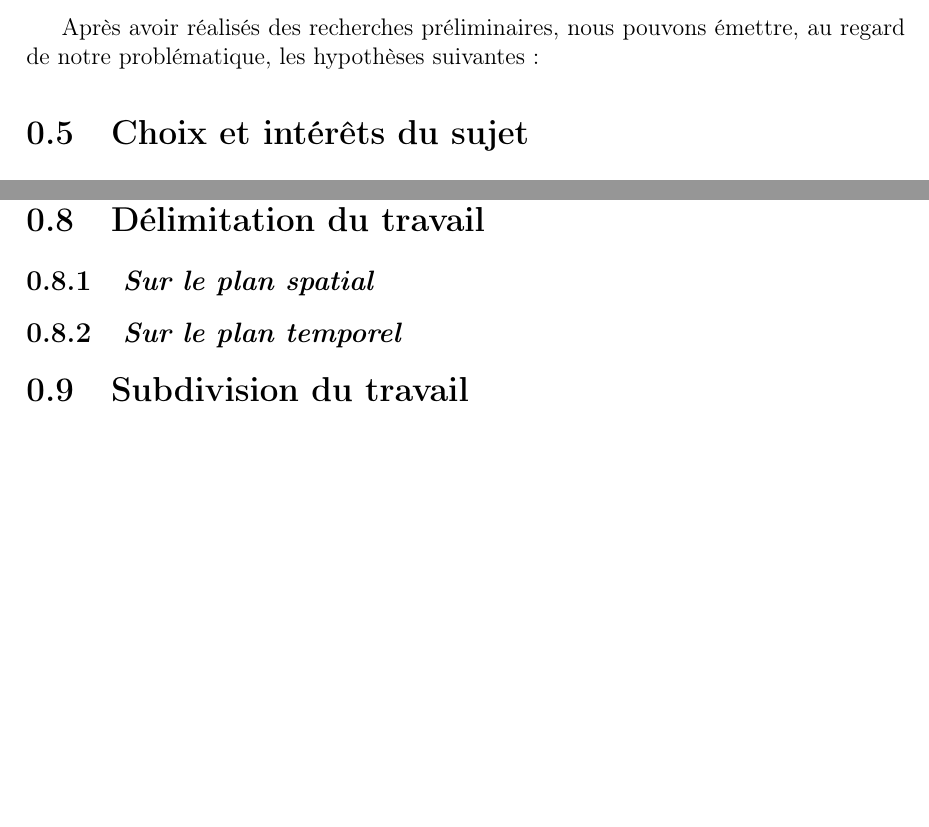
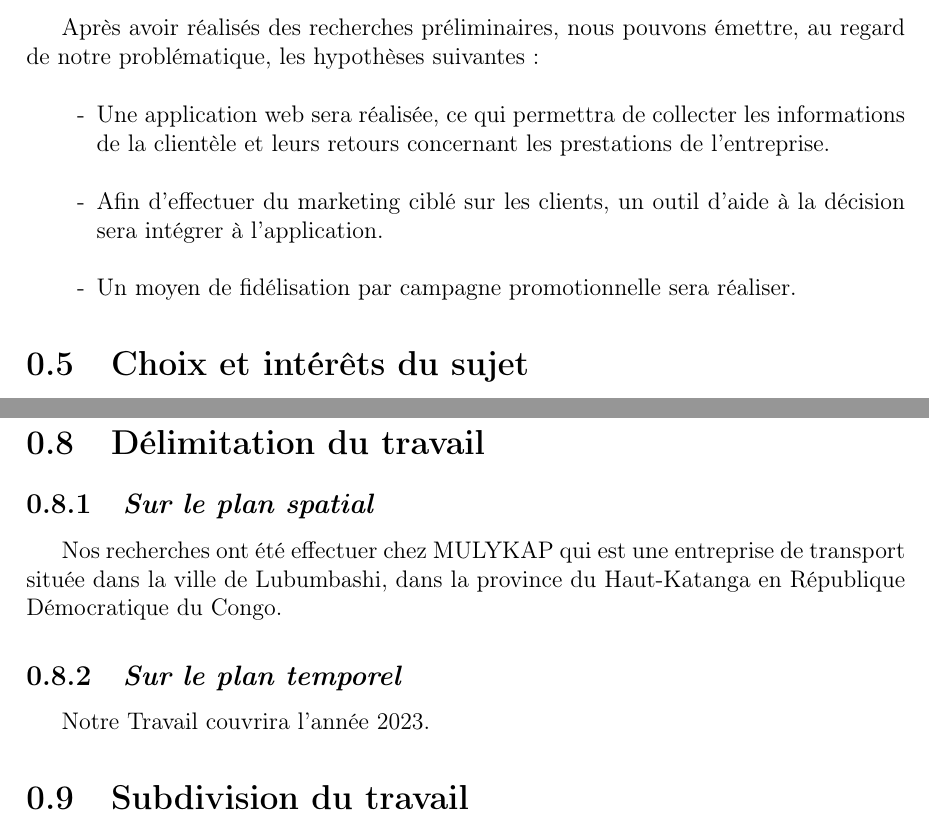
Before and after one commit to BenUzan/esis-tfc-2023, a LaTeX book (proposition/proposition.tex): two parts of pages 5 and 7 of 8, joined at a grey line, cut so that both start at the same text, the shorter picture padded with empty space. Compiled offline with pdfLaTeX.

Commit message:
Proposition :: Soumis au directeur
Hypothèse ajoutées

```diff
--- a/proposition/proposition.tex
+++ b/proposition/proposition.tex
@@ -132,11 +129,21 @@
                     \newline
                     \item De quelle manière obtient-elle le retour client ?
                 \end{itemize}
-
         \section[Hypothèses générales]{Hypothèses générales}
         Après avoir réalisés des recherches préliminaires, nous pouvons émettre, au regard
         de notre problématique, les hypothèses suivantes :
+        \newline
+        \begin{itemize}
+            \item [-] Une application web sera réalisée, ce qui permettra de collecter
+            les informations de la clientèle et leurs retours concernant les prestations de l’entreprise.
+            \newline
+            \item [-] Afin d’effectuer du marketing ciblé sur les clients, un outil d'aide à
+            la décision sera intégrer à l’application.
+            \newline
+            \item [-] Un moyen de fidélisation par campagne promotionnelle sera réaliser.
+            % \item [-] Visualiser les ventes
 
+        \end{itemize}
         \section[Choix et interet du sujet]{Choix et intérêts du sujet}
             \subsection[Choix du sujet]{\textit{Choix du sujet}}
             Dans le cadre général, le choix porté sur ce sujet a été motivé par le souci d’aider
@@ -222,9 +227,10 @@
         % Divergence et conc=vergence -- demarcation
         \section[Délimitation du travail]{Délimitation du travail}
             \subsection[Sur le plan spatial]{\textit{Sur le plan spatial}}
-
+            Nos recherches ont été effectuer chez MULYKAP qui est une entreprise de transport
+            située dans la ville de Lubumbashi, dans la province du Haut-Katanga en République Démocratique du Congo.
             \subsection[Sur le plan temporel]{\textit{Sur le plan temporel}}
-
+            Notre Travail couvrira l’année 2023.
         \section[Subdivision du travail]{Subdivision du travail}
         Outre l’introduction générale et la conclusion générale, notre travail est subdivisé
         en quatre chapitres :
```
Also changed, not shown: proposition/proposition.pdf, proposition/proposition.tex (7 more changed lines).
